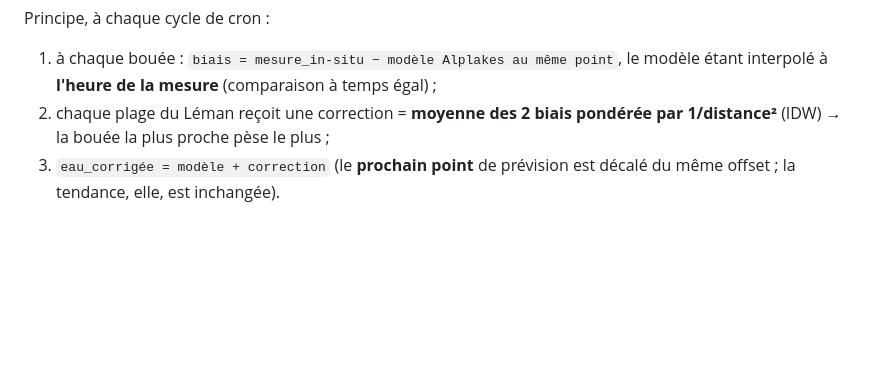
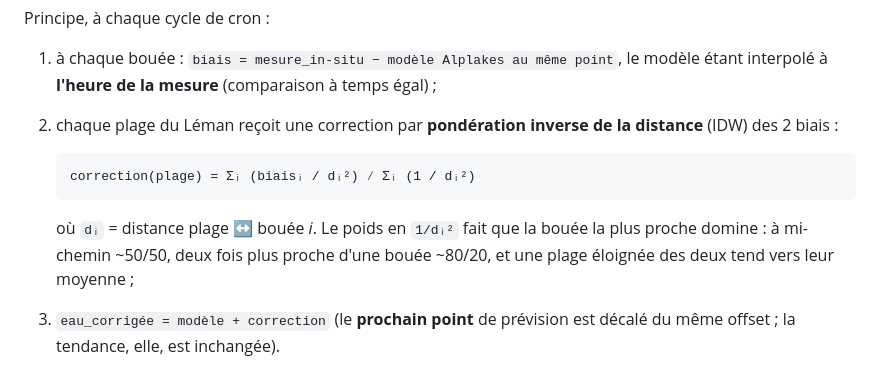
Before and after one commit to alexhaed/trempette, a Markdown page: README.md, the part around the change. Drawn GitHub-style; blank space fills up the shorter version.

Commit message:
docs: explicite la formule IDW (1/d²) de répercussion du biais sur les plages
Co-Authored-By: Claude Opus 4.8 <noreply@anthropic.com>

````diff
--- a/README.md
+++ b/README.md
@@ -72,8 +72,16 @@ Principe, à chaque cycle de cron :
 
 1. à chaque bouée : `biais = mesure_in-situ − modèle Alplakes au même point`, le
    modèle étant interpolé à **l'heure de la mesure** (comparaison à temps égal) ;
-2. chaque plage du Léman reçoit une correction = **moyenne des 2 biais pondérée
-   par 1/distance²** (IDW) → la bouée la plus proche pèse le plus ;
+2. chaque plage du Léman reçoit une correction par **pondération inverse de la
+   distance** (IDW) des 2 biais :
+
+   ```
+   correction(plage) = Σᵢ (biaisᵢ / dᵢ²) ∕ Σᵢ (1 / dᵢ²)
+   ```
+
+   où `dᵢ` = distance plage ↔ bouée *i*. Le poids en `1/dᵢ²` fait que la bouée la
+   plus proche domine : à mi-chemin ~50/50, deux fois plus proche d'une bouée
+   ~80/20, et une plage éloignée des deux tend vers leur moyenne ;
 3. `eau_corrigée = modèle + correction` (le **prochain point** de prévision est
    décalé du même offset ; la tendance, elle, est inchangée).
 
````
